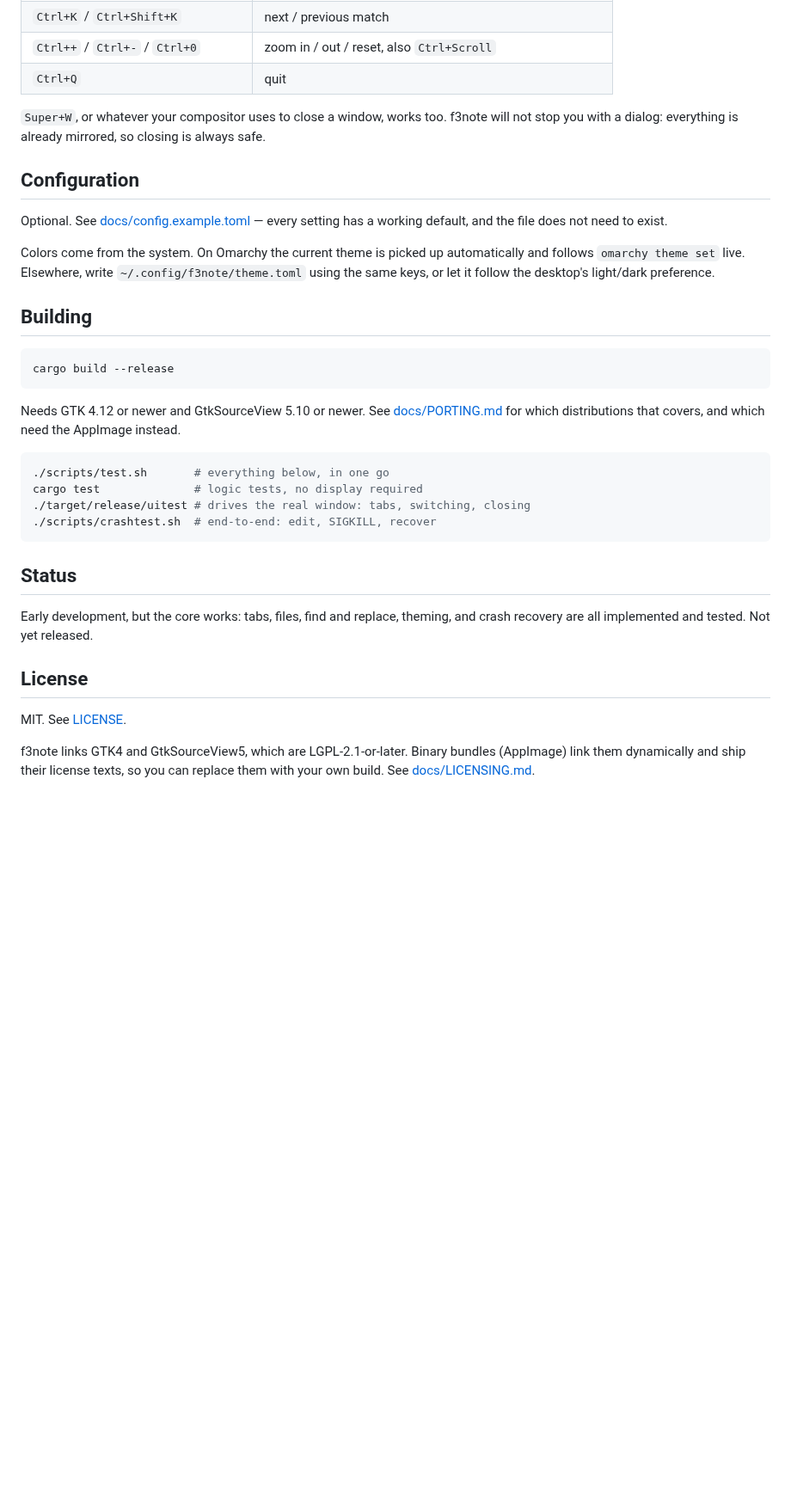
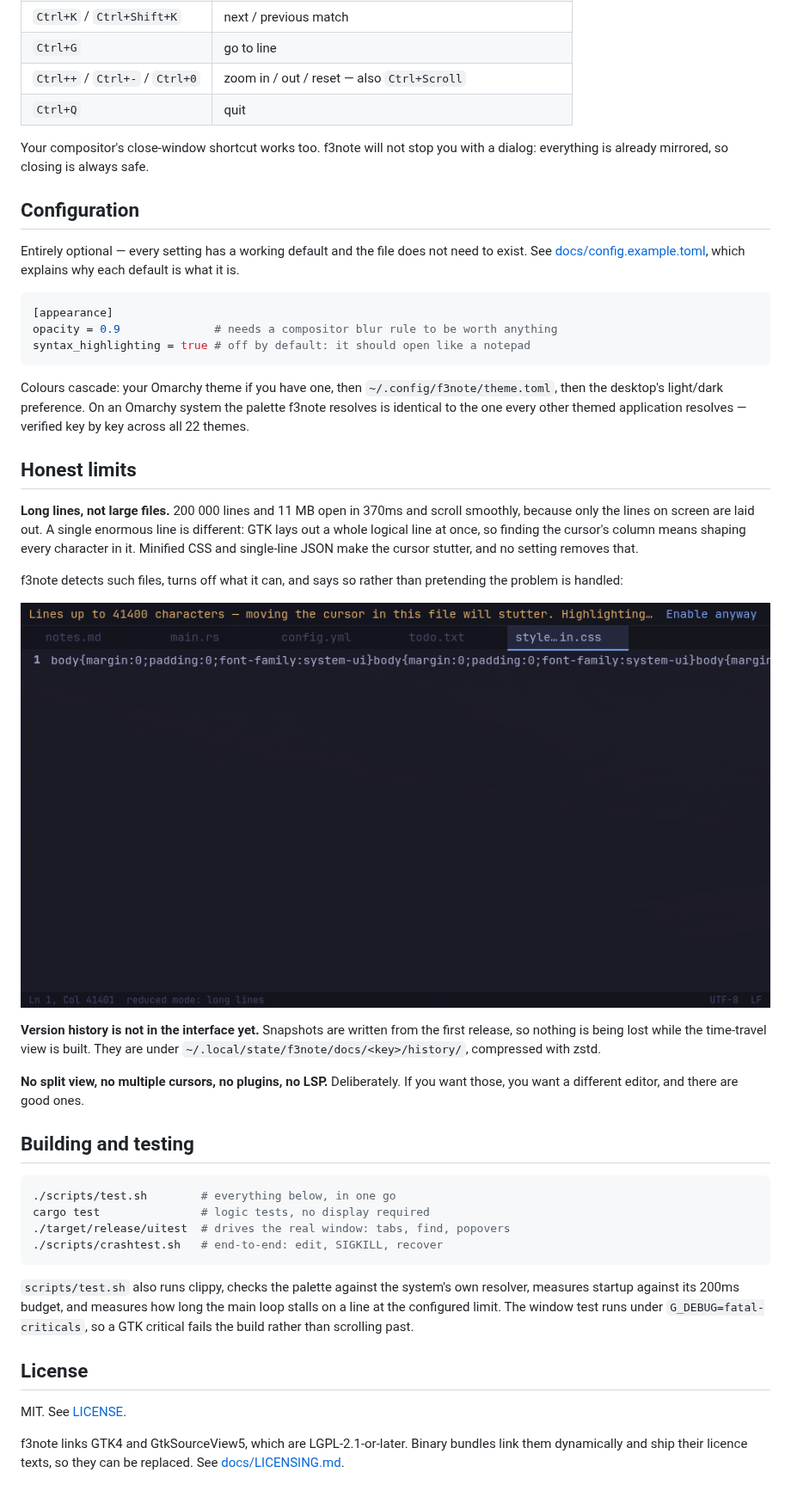
Before and after one commit to f360c4/f3note, a Markdown page: README.md, the part around one of its changes. Shown at 86% size. Drawn GitHub-style; pictures changed too: docs/images/longlines.png (added); blank space fills up the shorter version.

````diff
--- a/README.md
+++ b/README.md
@@ -37,47 +65,68 @@ specific to them and runs on any desktop.
 | `Ctrl+K` / `Ctrl+Shift+K` | next / previous match |
-| `Ctrl++` / `Ctrl+-` / `Ctrl+0` | zoom in / out / reset, also `Ctrl+Scroll` |
+| `Ctrl+G` | go to line |
+| `Ctrl++` / `Ctrl+-` / `Ctrl+0` | zoom in / out / reset — also `Ctrl+Scroll` |
 | `Ctrl+Q` | quit |
 
-`Super+W`, or whatever your compositor uses to close a window, works too.
-f3note will not stop you with a dialog: everything is already mirrored, so
-closing is always safe.
+Your compositor's close-window shortcut works too. f3note will not stop you
+with a dialog: everything is already mirrored, so closing is always safe.
 
 ## Configuration
 
-Optional. See [docs/config.example.toml](docs/config.example.toml) — every
-setting has a working default, and the file does not need to exist.
+Entirely optional — every setting has a working default and the file does not
+need to exist. See [docs/config.example.toml](docs/config.example.toml), which
+explains why each default is what it is.
 
-Colors come from the system. On Omarchy the current theme is picked up
-automatically and follows `omarchy theme set` live. Elsewhere, write
-`~/.config/f3note/theme.toml` using the same keys, or let it follow the
-desktop's light/dark preference.
+```toml
+[appearance]
+opacity = 0.9              # needs a compositor blur rule to be worth anything
+syntax_highlighting = true # off by default: it should open like a notepad
+```
 
-## Building
+Colours cascade: your Omarchy theme if you have one, then
+`~/.config/f3note/theme.toml`, then the desktop's light/dark preference. On an
+Omarchy system the palette f3note resolves is identical to the one every other
+themed application resolves — verified key by key across all 22 themes.
+
+## Honest limits
+
+**Long lines, not large files.** 200 000 lines and 11 MB open in 370ms and
+scroll smoothly, because only the lines on screen are laid out. A single
+enormous line is different: GTK lays out a whole logical line at once, so
+finding the cursor's column means shaping every character in it. Minified CSS
+and single-line JSON make the cursor stutter, and no setting removes that.
+
+f3note detects such files, turns off what it can, and says so rather than
+pretending the problem is handled:
+
+![Long lines](docs/images/longlines.png)
+
+**Version history is not in the interface yet.** Snapshots are written from the
+first release, so nothing is being lost while the time-travel view is built.
+They are under `~/.local/state/f3note/docs/<key>/history/`, compressed with
+zstd.
+
+**No split view, no multiple cursors, no plugins, no LSP.** Deliberately. If
+you want those, you want a different editor, and there are good ones.
+
+## Building and testing
 
 ```sh
-cargo build --release
+./scripts/test.sh        # everything below, in one go
+cargo test               # logic tests, no display required
+./target/release/uitest  # drives the real window: tabs, find, popovers
+./scripts/crashtest.sh   # end-to-end: edit, SIGKILL, recover
 ```
 
-Needs GTK 4.12 or newer and GtkSourceView 5.10 or newer. See
-[docs/PORTING.md](docs/PORTING.md) for which distributions that covers, and
-which need the AppImage instead.
-
-```sh
-./scripts/test.sh       # everything below, in one go
-cargo test              # logic tests, no display required
-./target/release/uitest # drives the real window: tabs, switching, closing
-./scripts/crashtest.sh  # end-to-end: edit, SIGKILL, recover
-```
-
-## Status
-
-Early development, but the core works: tabs, files, find and replace, theming,
-and crash recovery are all implemented and tested. Not yet released.
+`scripts/test.sh` also runs clippy, checks the palette against the system's own
+resolver, measures startup against its 200ms budget, and measures how long the
+main loop stalls on a line at the configured limit. The window test runs under
+`G_DEBUG=fatal-criticals`, so a GTK critical fails the build rather than
+scrolling past.
 
 ## License
 
 MIT. See [LICENSE](LICENSE).
 
 f3note links GTK4 and GtkSourceView5, which are LGPL-2.1-or-later. Binary
-bundles (AppImage) link them dynamically and ship their license texts, so you
-can replace them with your own build. See [docs/LICENSING.md](docs/LICENSING.md).
+bundles link them dynamically and ship their licence texts, so they can be
+replaced. See [docs/LICENSING.md](docs/LICENSING.md).
````
Also changed, not shown: other parts of README.md (+47 -19 lines), docs/MANUAL.md (added, +200 -0 lines), docs/images/editor.png (added), 2 other files.
